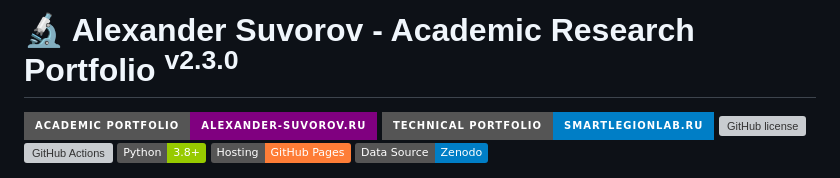
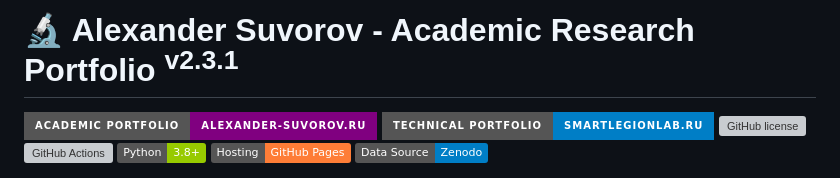
Before and after one commit to smartlegionlab/alexander-suvorov, a Markdown page: README.md, the part around the change. GitHub-like rendering; badges without logos; grey boxes are pictures that could not be loaded.

Commit message:
alexander-suvorov.ru v2.3.1

```diff
--- a/README.md
+++ b/README.md
@@ -1,4 +1,4 @@
-# 🔬 Alexander Suvorov - Academic Research Portfolio <sup>v2.3.0<sup>
+# 🔬 Alexander Suvorov - Academic Research Portfolio <sup>v2.3.1<sup>
 
 [![Live Site](https://img.shields.io/badge/Academic%20Portfolio-alexander--suvorov.ru-purple?style=for-the-badge&logo=google-scholar)](https://alexander-suvorov.ru)
 [![Technical Portfolio](https://img.shields.io/badge/Technical%20Portfolio-smartlegionlab.ru-blue?style=for-the-badge&logo=github)](https://smartlegionlab.ru)
```
